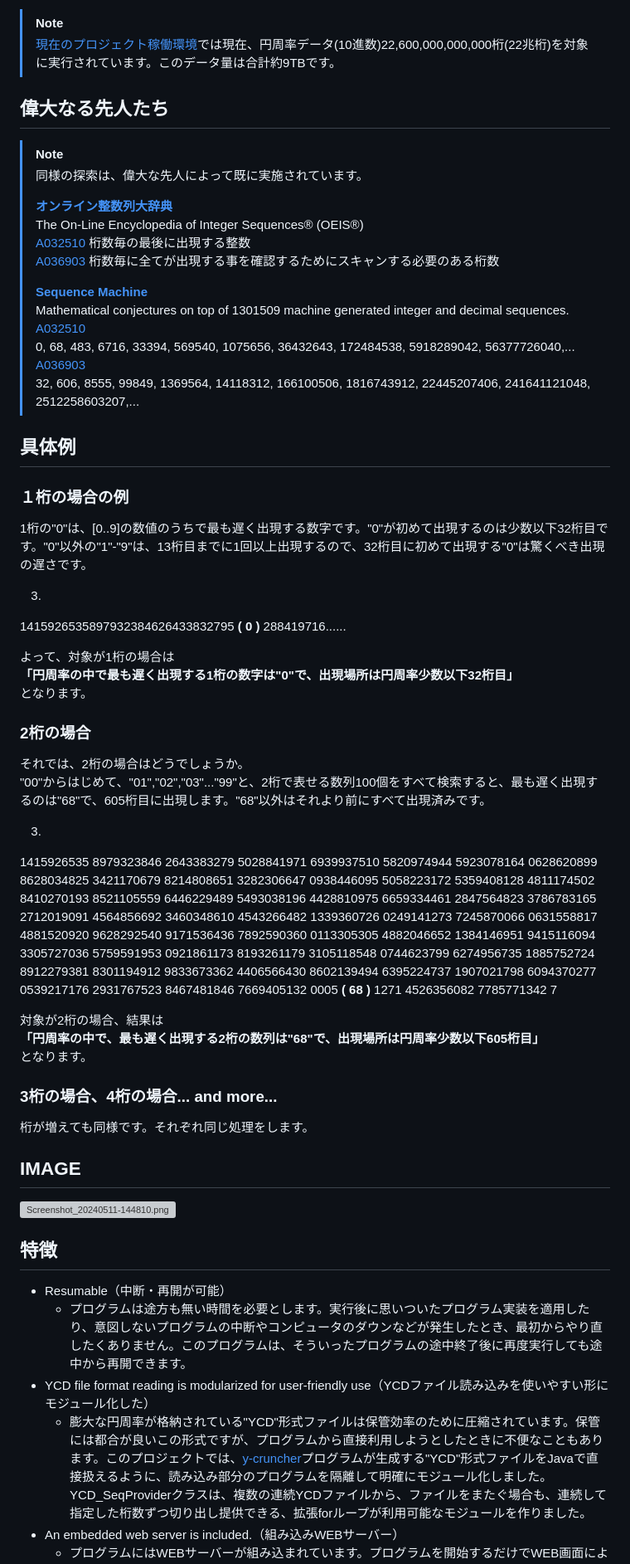
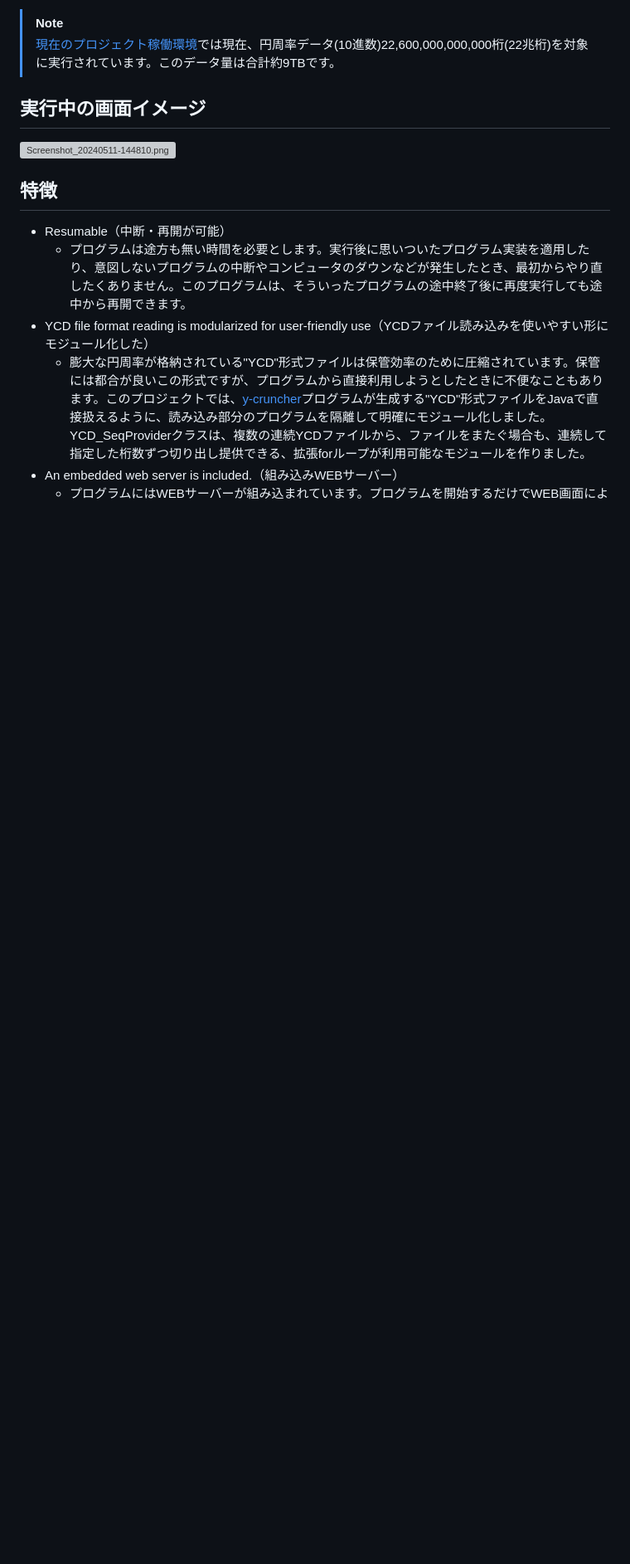
Before and after one commit to genhirano/Last-Appearance-in-PI, a Markdown page: README.md, the part around the change printed below. Shown: that part at 83% size. Drawn GitHub-style; blank space fills up the shorter version; grey boxes are pictures that could not be loaded.

```diff
--- a/README.md
+++ b/README.md
@@ -64,63 +114,10 @@
 > [!NOTE]
 > [現在のプロジェクト稼働環境](https://genhirano.coresv.com/)では現在、円周率データ(10進数)22,600,000,000,000桁(22兆桁)を対象に実行されています。このデータ量は合計約9TBです。
 
-## 偉大なる先人たち
-> [!NOTE]
-> 同様の探索は、偉大な先人によって既に実施されています。
->
->**[オンライン整数列大辞典](https://oeis.org/)**
->The On-Line Encyclopedia of Integer Sequences® (OEIS®)
->[A032510](https://oeis.org/A032510) 桁数毎の最後に出現する整数
->[A036903](https://oeis.org/A036903) 桁数毎に全てが出現する事を確認するためにスキャンする必要のある桁数
->
->**[Sequence Machine](https://sequencedb.net/)**
->Mathematical conjectures on top of 1301509 machine generated integer and decimal sequences.
->[A032510](https://sequencedb.net/s/A032510)
->0, 68, 483, 6716, 33394, 569540, 1075656, 36432643, 172484538, 5918289042, 56377726040,...
->[A036903](https://sequencedb.net/s/A036903)
->32, 606, 8555, 99849, 1369564, 14118312, 166100506, 1816743912, 22445207406, 241641121048, 2512258603207,...
+## 実行中の画面イメージ
+![Screenshot_20240511-144810.png](https://github.com/genhirano/Last-Appearance-in-PI/assets/3538386/be791931-3a28-4d90-9ad5-d51bfd7e57a7)
 
 
-## 具体例
-### １桁の場合の例
-1桁の"0"は、[0..9]の数値のうちで最も遅く出現する数字です。"0"が初めて出現するのは少数以下32桁目です。"0"以外の"1"-"9"は、13桁目までに1回以上出現するので、32桁目に初めて出現する"0"は驚くべき出現の遅さです。
-
-3.
-1415926535897932384626433832795 **( 0 )** 288419716......
-
-よって、対象が1桁の場合は
-**「円周率の中で最も遅く出現する1桁の数字は"0"で、出現場所は円周率少数以下32桁目」**
-となります。
-
-### 2桁の場合
-それでは、2桁の場合はどうでしょうか。
-"00"からはじめて、"01","02","03"..."99"と、2桁で表せる数列100個をすべて検索すると、最も遅く出現するのは"68"で、605桁目に出現します。"68"以外はそれより前にすべて出現済みです。
-
-3.
-1415926535 8979323846 2643383279 5028841971 6939937510
-5820974944 5923078164 0628620899 8628034825 3421170679
-8214808651 3282306647 0938446095 5058223172 5359408128
-4811174502 8410270193 8521105559 6446229489 5493038196
-4428810975 6659334461 2847564823 3786783165 2712019091
-4564856692 3460348610 4543266482 1339360726 0249141273
-7245870066 0631558817 4881520920 9628292540 9171536436
-7892590360 0113305305 4882046652 1384146951 9415116094
-3305727036 5759591953 0921861173 8193261179 3105118548
-0744623799 6274956735 1885752724 8912279381 8301194912
-9833673362 4406566430 8602139494 6395224737 1907021798
-6094370277 0539217176 2931767523 8467481846 7669405132
-0005 **( 68 )** 1271 4526356082 7785771342 7
-
-対象が2桁の場合、結果は
-**「円周率の中で、最も遅く出現する2桁の数列は"68"で、出現場所は円周率少数以下605桁目」**
-となります。
-
-### 3桁の場合、4桁の場合... and more...
-桁が増えても同様です。それぞれ同じ処理をします。
-
-
-## IMAGE
-![Screenshot_20240511-144810.png](https://github.com/genhirano/Last-Appearance-in-PI/assets/3538386/be791931-3a28-4d90-9ad5-d51bfd7e57a7)
 
 ## 特徴
 * Resumable（中断・再開が可能）
```
Also changed, not shown: other parts of README.md (+93 -27 lines).
